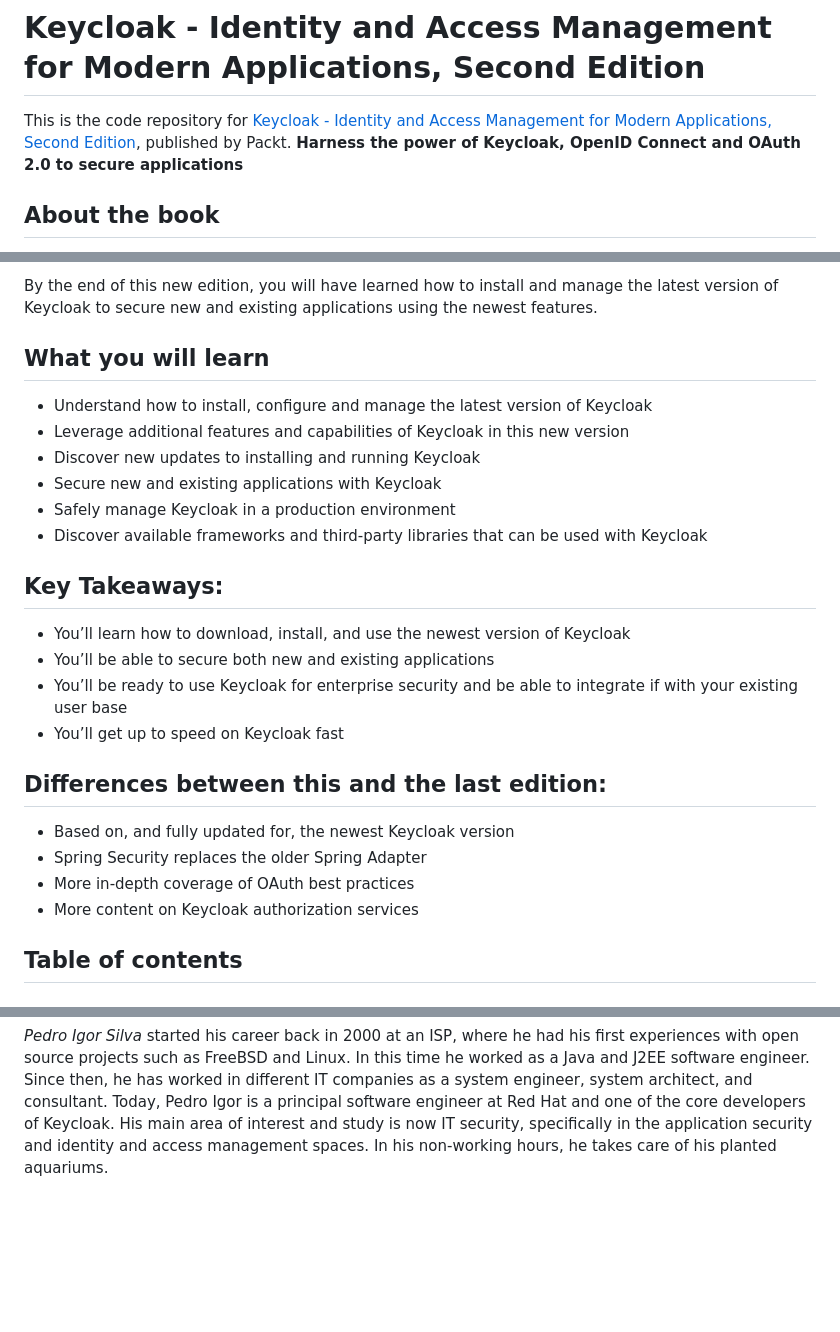
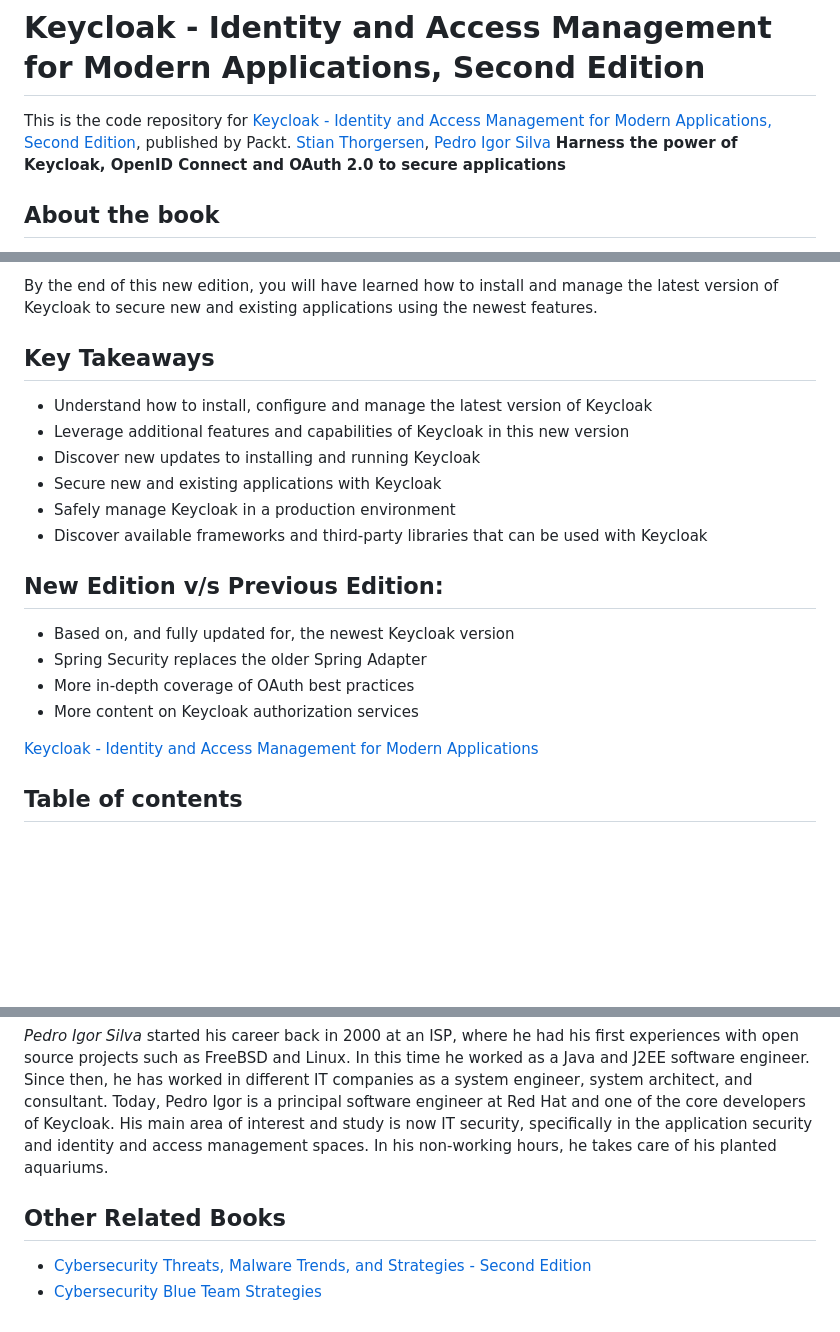
Before and after one commit to PacktPublishing/Keycloak---Identity-and-Access-Management-for-Modern-Applications-2nd-Edition, a Markdown page: README.md, 3 parts joined by grey strips. Rendered like a GitHub page; blank space fills up the shorter version.

```diff
--- a/README.md
+++ b/README.md
@@ -1,5 +1,6 @@
 # Keycloak - Identity and Access Management for Modern Applications, Second Edition
 This is the code repository for [Keycloak - Identity and Access Management for Modern Applications, Second Edition](https://www.packtpub.com/product/keycloak-identity-and-access-management-for-modern-applications-second-edition/9781804616444), published by Packt.
+[Stian Thorgersen](#), [Pedro Igor Silva](#)
 **Harness the power of Keycloak, OpenID Connect and OAuth 2.0 to secure applications**
 
 ## About the book
@@ -10,7 +11,7 @@ In this new edition, you will learn how to use the latest distribution of Keyclo
 
 By the end of this new edition, you will have learned how to install and manage the latest version of Keycloak to secure new and existing applications using the newest features.
 
-## What you will learn
+## Key Takeaways
 - Understand how to install, configure and manage the latest version of Keycloak
 - Leverage additional features and capabilities of Keycloak in this new version
 - Discover new updates to installing and running Keycloak
@@ -18,17 +19,13 @@ By the end of this new edition, you will have learned how to install and manage
 - Safely manage Keycloak in a production environment
 - Discover available frameworks and third-party libraries that can be used with Keycloak
 
-## Key Takeaways:
-- You’ll learn how to download, install, and use the newest version of Keycloak
-- You’ll be able to secure both new and existing applications
-- You’ll be ready to use Keycloak for enterprise security and be able to integrate if with your existing user base
-- You’ll get up to speed on Keycloak fast
-
-## Differences between this and the last edition:
+## New Edition v/s Previous Edition:
 - Based on, and fully updated for, the newest Keycloak version
 - Spring Security replaces the older Spring Adapter
 - More in-depth coverage of OAuth best practices
 - More content on Keycloak authorization services
+
+[Keycloak - Identity and Access Management for Modern Applications](https://www.packtpub.com/product/keycloak-identity-and-access-management-for-modern-applications/9781800562493)
 
 ## Table of contents
 ### Chapters
@@ -78,3 +75,7 @@ We also provide a PDF file that has color images of the screenshots/diagrams use
 _Stian Thorgersen_ started his career at Arjuna Technologies building a cloud federation platform, years before most companies were even ready for a single-vendor public cloud. He later joined Red Hat, looking for ways to make developers’ lives easier, which is where the idea of Keycloak started. In 2013, Stian co-founded the Keycloak project with another developer at Red Hat. Today, Stian is the Keycloak project lead and is also the top contributor to the project. He is still employed by Red Hat as a senior principal software engineer focusing on identity and access management, both for Red Hat and for Red Hat’s customers. In his spare time, there is nothing Stian likes more than throwing his bike down the mountains of Norway.
 
 _Pedro Igor Silva_ started his career back in 2000 at an ISP, where he had his first experiences with open source projects such as FreeBSD and Linux. In this time he worked as a Java and J2EE software engineer. Since then, he has worked in different IT companies as a system engineer, system architect, and consultant. Today, Pedro Igor is a principal software engineer at Red Hat and one of the core developers of Keycloak. His main area of interest and study is now IT security, specifically in the application security and identity and access management spaces. In his non-working hours, he takes care of his planted aquariums.
+
+## Other Related Books
+- [Cybersecurity Threats, Malware Trends, and Strategies - Second Edition](https://www.packtpub.com/product/cybersecurity-threats-malware-trends-and-strategies-second-edition/9781804613672)
+- [Cybersecurity Blue Team Strategies](https://www.packtpub.com/product/cybersecurity-blue-team-strategies/9781801072472)
```
